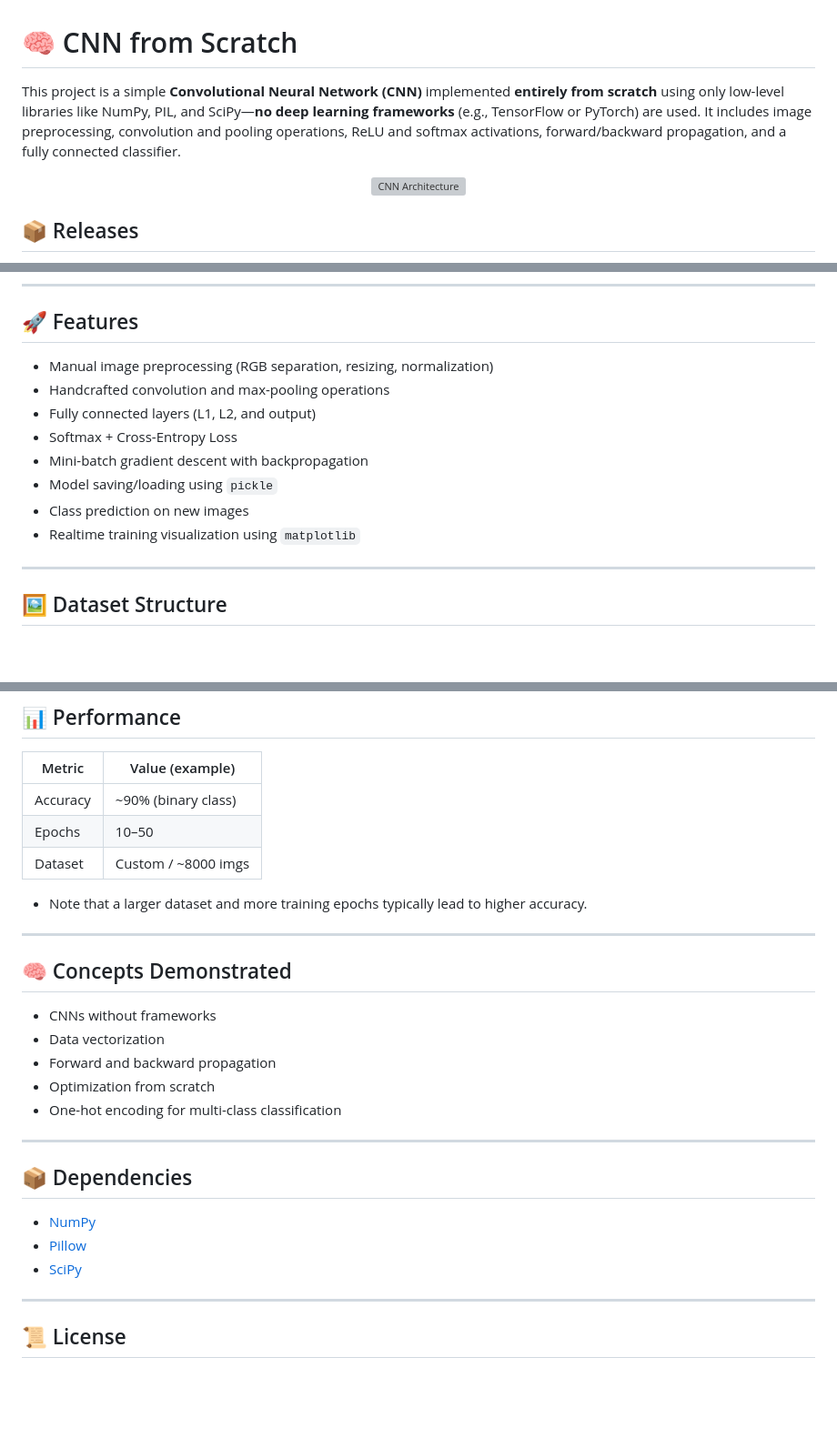
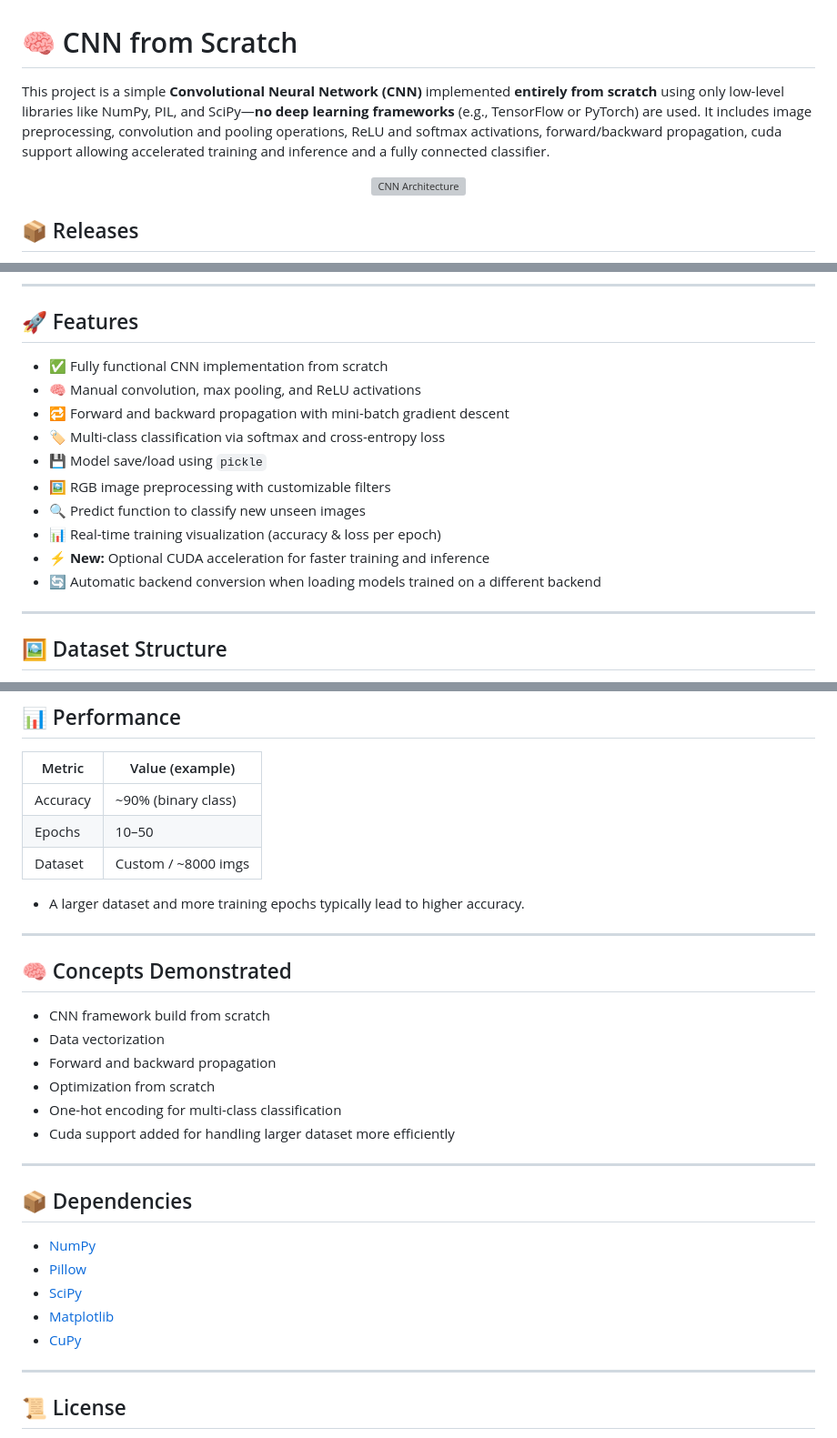
Before and after one commit to 77AXEL/PyCNN, a Markdown page: README.md, 3 parts joined by grey strips. Shown at 91% size. Rendered like a GitHub page; blank space fills up the shorter version; grey boxes are pictures that could not be loaded.

```diff
--- a/README.md
+++ b/README.md
@@ -1,6 +1,6 @@
 # 🧠 CNN from Scratch
 
-This project is a simple **Convolutional Neural Network (CNN)** implemented **entirely from scratch** using only low-level libraries like NumPy, PIL, and SciPy—**no deep learning frameworks** (e.g., TensorFlow or PyTorch) are used. It includes image preprocessing, convolution and pooling operations, ReLU and softmax activations, forward/backward propagation, and a fully connected classifier.
+This project is a simple **Convolutional Neural Network (CNN)** implemented **entirely from scratch** using only low-level libraries like NumPy, PIL, and SciPy—**no deep learning frameworks** (e.g., TensorFlow or PyTorch) are used. It includes image preprocessing, convolution and pooling operations, ReLU and softmax activations, forward/backward propagation, cuda support allowing accelerated training and inference and a fully connected classifier.
 
 <p align="center">
   <img src="https://github.com/77AXEL/CNN-FS/blob/main/visualized.png" alt="CNN Architecture" width="600"/>
@@ -17,14 +18,16 @@ This project is a simple **Convolutional Neural Network (CNN)** implemented **en
 
 ## 🚀 Features
 
-* Manual image preprocessing (RGB separation, resizing, normalization)
-* Handcrafted convolution and max-pooling operations
-* Fully connected layers (L1, L2, and output)
-* Softmax + Cross-Entropy Loss
-* Mini-batch gradient descent with backpropagation
-* Model saving/loading using `pickle`
-* Class prediction on new images
-* Realtime training visualization using `matplotlib`
+* ✅ Fully functional CNN implementation from scratch
+* 🧠 Manual convolution, max pooling, and ReLU activations
+* 🔁 Forward and backward propagation with mini-batch gradient descent
+* 🏷 Multi-class classification via softmax and cross-entropy loss
+* 💾 Model save/load using `pickle`
+* 🖼 RGB image preprocessing with customizable filters
+* 🔍 Predict function to classify new unseen images
+* 📊 Real-time training visualization (accuracy & loss per epoch)
+* ⚡ **New:** Optional CUDA acceleration for faster training and inference
+* 🔄 Automatic backend conversion when loading models trained on a different backend
 
 ---
 
@@ -146,16 +150,17 @@ print("Predicted class:", prediction)
 | Epochs   | 10–50                |
 | Dataset  | Custom / \~8000 imgs |
 
-* Note that a larger dataset and more training epochs typically lead to higher accuracy.
+* A larger dataset and more training epochs typically lead to higher accuracy.
 ---
 
 ## 🧠 Concepts Demonstrated
 
-* CNNs without frameworks
+* CNN framework build from scratch
 * Data vectorization
 * Forward and backward propagation
 * Optimization from scratch
 * One-hot encoding for multi-class classification
+* Cuda support added for handling larger dataset more efficiently
 
 ---
 
@@ -164,6 +169,8 @@ print("Predicted class:", prediction)
 * [NumPy](https://numpy.org)
 * [Pillow](https://pypi.org/project/pillow/)
 * [SciPy](https://scipy.org)
+* [Matplotlib](https://matplotlib.org)
+* [CuPy](https://cupy.dev)
 
 ---
 
```
Also changed, not shown: other parts of README.md (+4 -2 lines).
